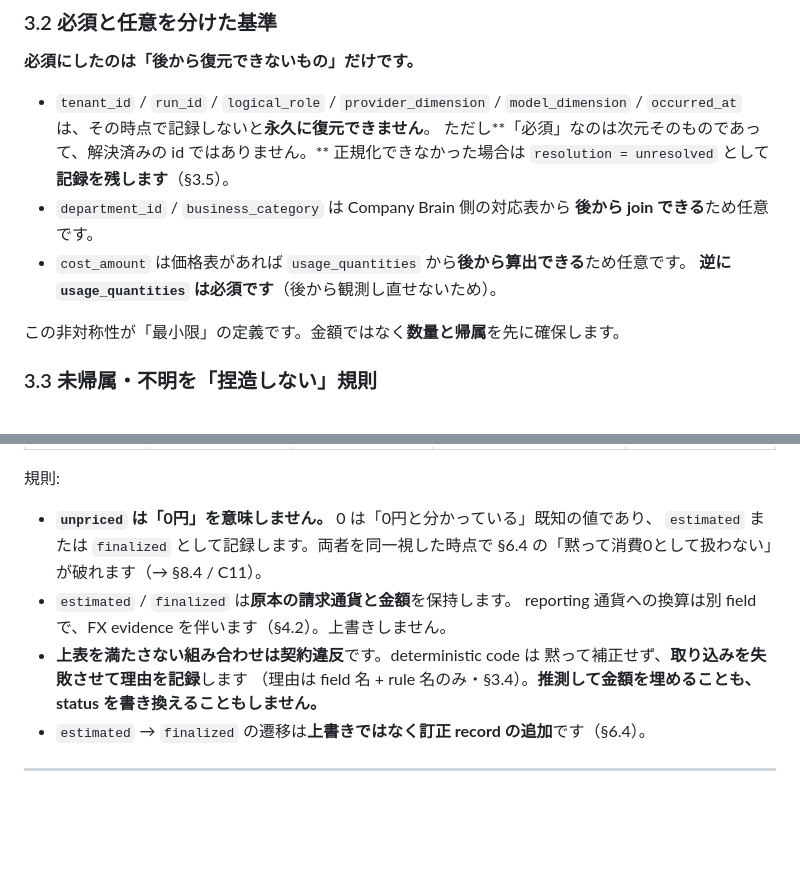
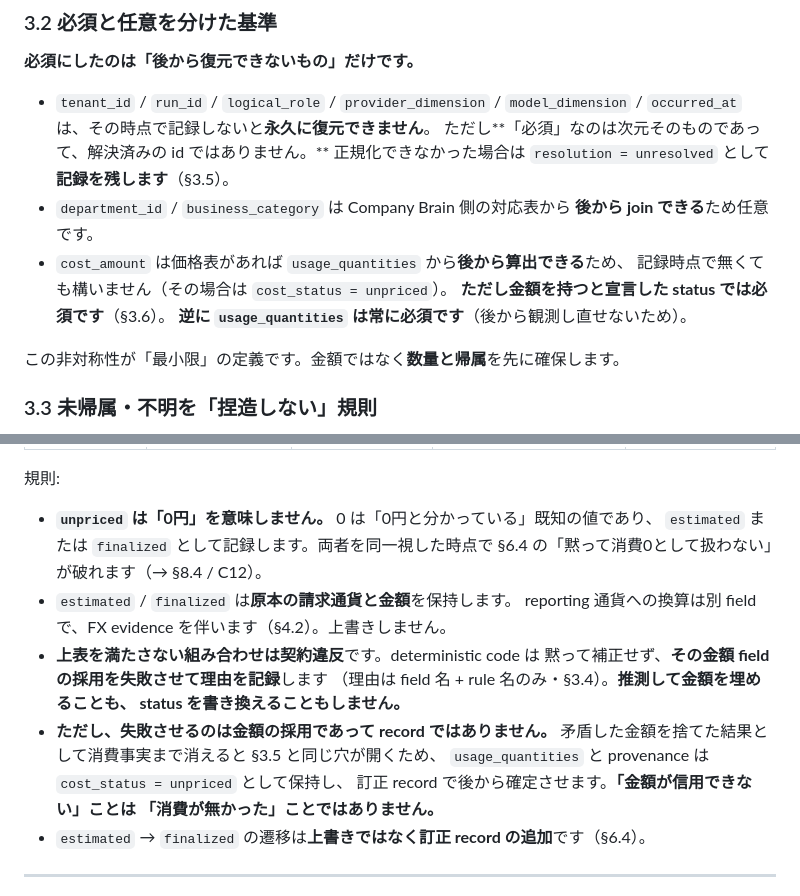
Before and after one commit to aymmurakami521-cmd/ai-company-quest, a Markdown page: docs/cost-governance-roi-design.md, 2 parts joined by grey strips. GitHub-like rendering; blank space fills up the shorter version.

Commit message:
docs: cost invariant の相互参照と失敗時の粒度を正す
前 commit の追補。同一 file 内の整合のみ。

- §3.6 の参照先を C11 から C12（既知の0と未算出の区別）へ修正
- §3.6 の契約違反時、失敗するのは金額 field の採用であって record
  ではないことを明示。矛盾した金額を理由に消費事実まで落とすと
  §3.5 と同じ穴が開くため、usage_quantities と provenance を
  cost_status = unpriced として保持し、訂正 record で確定させる
- §3.2 の cost_amount の記述を §3.6 の status 従属と整合させた

Co-authored-by: aymmurakami521-cmd <252005531+aymmurakami521-cmd@users.noreply.github.com>

```diff
--- a/docs/cost-governance-roi-design.md
+++ b/docs/cost-governance-roi-design.md
@@ -176,8 +176,10 @@ retry、provider 側の切り上げを観測できない）。したがって:
   正規化できなかった場合は `resolution = unresolved` として**記録を残します**（§3.5）。
 - `department_id` / `business_category` は Company Brain 側の対応表から
   **後から join できる**ため任意です。
-- `cost_amount` は価格表があれば `usage_quantities` から**後から算出できる**ため任意です。
-  **逆に `usage_quantities` は必須です**（後から観測し直せないため）。
+- `cost_amount` は価格表があれば `usage_quantities` から**後から算出できる**ため、
+  記録時点で無くても構いません（その場合は `cost_status = unpriced`）。
+  **ただし金額を持つと宣言した status では必須です**（§3.6）。
+  **逆に `usage_quantities` は常に必須です**（後から観測し直せないため）。
 
 この非対称性が「最小限」の定義です。金額ではなく**数量と帰属**を先に確保します。
 
@@ -260,13 +262,18 @@ C3（`estimated` と `finalized` を混同できない）が実装できませ
 
 - **`unpriced` は「0円」を意味しません。** 0 は「0円と分かっている」既知の値であり、
   `estimated` または `finalized` として記録します。両者を同一視した時点で
-  §6.4 の「黙って消費0として扱わない」が破れます（→ §8.4 / C11）。
+  §6.4 の「黙って消費0として扱わない」が破れます（→ §8.4 / C12）。
 - `estimated` / `finalized` は**原本の請求通貨と金額**を保持します。
   reporting 通貨への換算は別 field で、FX evidence を伴います（§4.2）。上書きしません。
 - **上表を満たさない組み合わせは契約違反**です。deterministic code は
-  黙って補正せず、**取り込みを失敗させて理由を記録**します
+  黙って補正せず、**その金額 field の採用を失敗させて理由を記録**します
   （理由は field 名 + rule 名のみ・§3.4）。**推測して金額を埋めることも、
   status を書き換えることもしません。**
+- **ただし、失敗させるのは金額の採用であって record ではありません。**
+  矛盾した金額を捨てた結果として消費事実まで消えると §3.5 と同じ穴が開くため、
+  `usage_quantities` と provenance は `cost_status = unpriced` として保持し、
+  訂正 record で後から確定させます。**「金額が信用できない」ことは
+  「消費が無かった」ことではありません。**
 - `estimated` → `finalized` の遷移は**上書きではなく訂正 record の追加**です（§6.4）。
 
 ---
```
